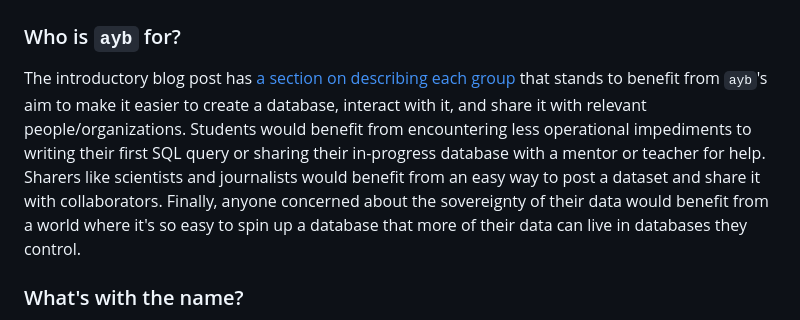
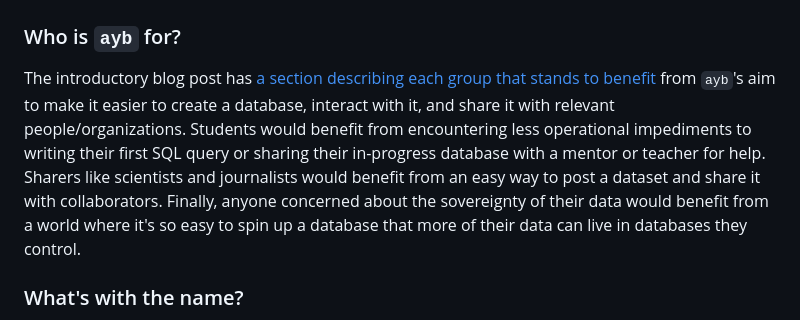
Before and after one commit to marcua/ayb, a Markdown page: README.md, the part around the change. Rendered like a GitHub page.

```diff
--- a/README.md
+++ b/README.md
@@ -114,7 +114,7 @@ $ curl -w "\n" -X POST http://127.0.0.1:5433/v1/marcua/test.sqlite/query -d "SEL
 ## FAQ
 
 ### Who is `ayb` for?
-The introductory blog post has [a section on describing each group](https://blog.marcua.net/2023/06/25/ayb-a-multi-tenant-database-that-helps-you-own-your-data.html#students-sharers-and-sovereigns) that stands to benefit from `ayb`'s aim to make it easier to create a database, interact with it, and share it with relevant people/organizations. Students would benefit from encountering less operational impediments to writing their first SQL query or sharing their in-progress database with a mentor or teacher for help. Sharers like scientists and journalists would benefit from an easy way to post a dataset and share it with collaborators. Finally, anyone concerned about the sovereignty of their data would benefit from a world where it's so easy to spin up a database that more of their data can live in databases they control.
+The introductory blog post has [a section describing each group that stands to benefit](https://blog.marcua.net/2023/06/25/ayb-a-multi-tenant-database-that-helps-you-own-your-data.html#students-sharers-and-sovereigns) from `ayb`'s aim to make it easier to create a database, interact with it, and share it with relevant people/organizations. Students would benefit from encountering less operational impediments to writing their first SQL query or sharing their in-progress database with a mentor or teacher for help. Sharers like scientists and journalists would benefit from an easy way to post a dataset and share it with collaborators. Finally, anyone concerned about the sovereignty of their data would benefit from a world where it's so easy to spin up a database that more of their data can live in databases they control.
 
 ### What's with the name?
 Thank you for asking. [I hope the answer elicits some nostalgia](https://www.youtube.com/watch?v=qItugh-fFgg)! Shout out to Meelap Shah and Eugene Wu for convincing me to not call this project `stacks`, to Andrew Lange-Abramowitz for making the connection to the storied meme, and to Meredith Blumenstock for listening to me fret over it all.
```
